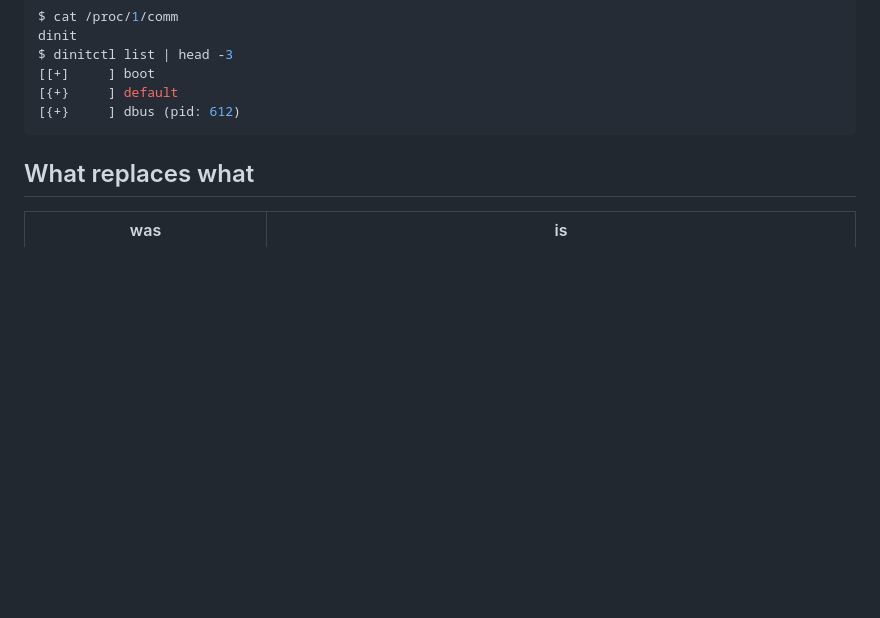
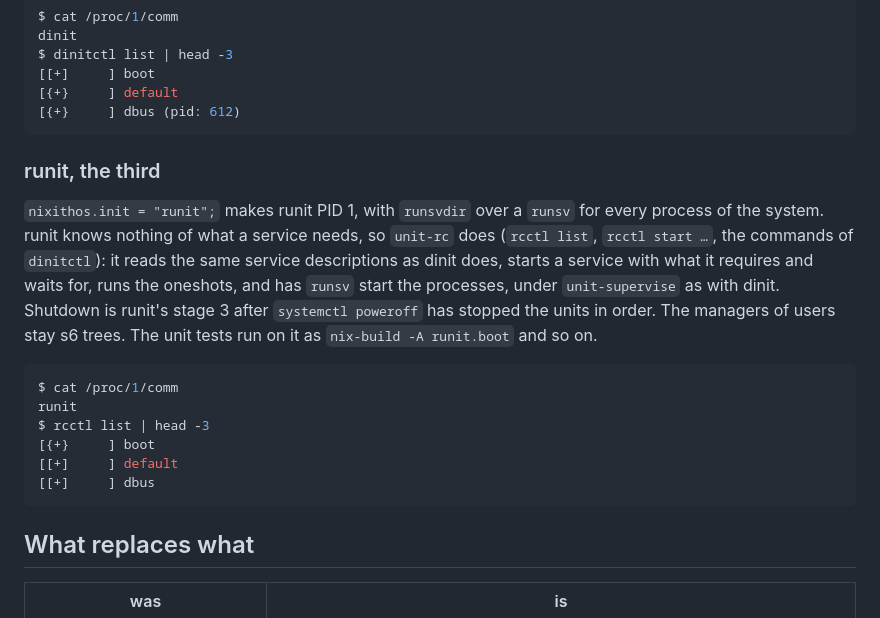
Before and after one commit to YoungEscapist/nixithos, a Markdown page: README.md, the part around the change. Drawn GitHub-style; blank space fills up the shorter version.

````diff
--- a/README.md
+++ b/README.md
@@ -103,6 +103,27 @@ $ dinitctl list | head -3
 [[+]     ] boot
 [{+}     ] default
 [{+}     ] dbus (pid: 612)
+```
+
+### runit, the third
+
+`nixithos.init = "runit";` makes runit PID 1, with `runsvdir` over a `runsv`
+for every process of the system. runit knows nothing of what a service needs,
+so `unit-rc` does (`rcctl list`, `rcctl start …`, the commands of `dinitctl`):
+it reads the same service descriptions as dinit does, starts a service with
+what it requires and waits for, runs the oneshots, and has `runsv` start the
+processes, under `unit-supervise` as with dinit. Shutdown is runit's stage 3
+after `systemctl poweroff` has stopped the units in order. The managers of
+users stay s6 trees. The unit tests run on it as `nix-build -A runit.boot`
+and so on.
+
+```console
+$ cat /proc/1/comm
+runit
+$ rcctl list | head -3
+[{+}     ] boot
+[[+]     ] default
+[[+]     ] dbus
 ```
 
 ## What replaces what
````
Also changed, not shown: README.ru.md (+21 -0 lines).
